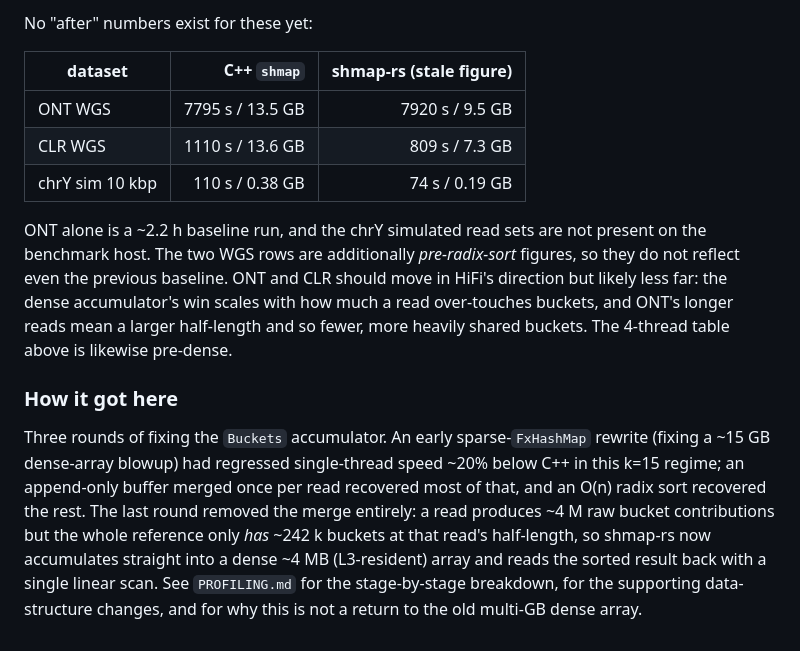
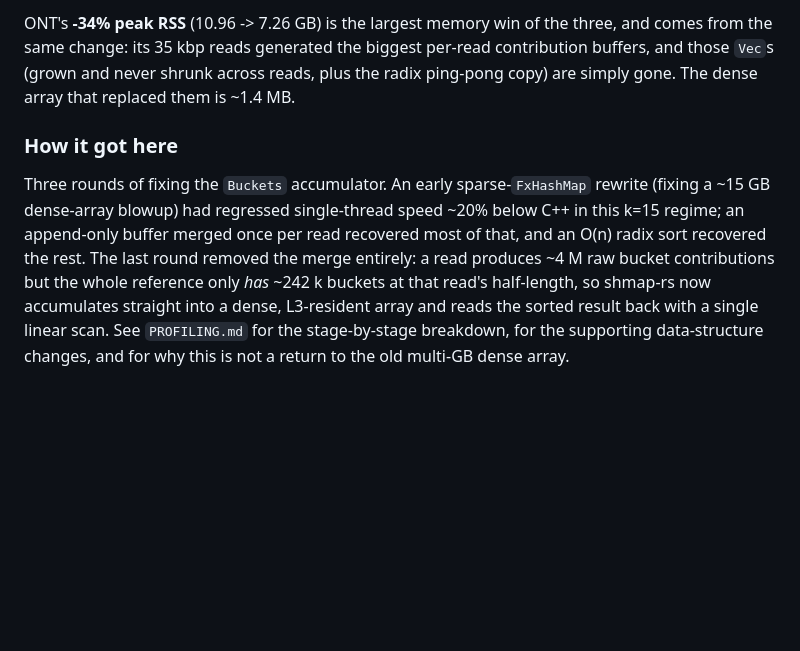
Before and after one commit to d0bromir/shmap-rs, a Markdown page: COMPARISON.md, the part around one of its changes. Drawn GitHub-style; blank space fills up the shorter version.

```diff
--- a/COMPARISON.md
+++ b/COMPARISON.md
@@ -128,17 +124,7 @@ for shrinking the index's hit lists: **~1% slower for 11% less memory**, output
-No "after" numbers exist for these yet:
-
-| dataset | C++ `shmap` | shmap-rs (stale figure) |
-|---|---:|---:|
-| ONT WGS | 7795 s / 13.5 GB | 7920 s / 9.5 GB |
-| CLR WGS | 1110 s / 13.6 GB | 809 s / 7.3 GB |
-| chrY sim 10 kbp | 110 s / 0.38 GB | 74 s / 0.19 GB |
-
-ONT alone is a ~2.2 h baseline run, and the chrY simulated read sets are not present on the
-benchmark host. The two WGS rows are additionally *pre-radix-sort* figures, so they do not reflect
-even the previous baseline. ONT and CLR should move in HiFi's direction but likely less far: the
-dense accumulator's win scales with how much a read over-touches buckets, and ONT's longer reads
-mean a larger half-length and so fewer, more heavily shared buckets. The 4-thread table above is
-likewise pre-dense.
+ONT's **-34% peak RSS** (10.96 -> 7.26 GB) is the largest memory win of the three, and comes from
+the same change: its 35 kbp reads generated the biggest per-read contribution buffers, and those
+`Vec`s (grown and never shrunk across reads, plus the radix ping-pong copy) are simply gone. The
+dense array that replaced them is ~1.4 MB.
 
 ### How it got here
 
@@ -147,6 +133,6 @@ Three rounds of fixing the `Buckets` accumulator. An early sparse-`FxHashMap` re
 append-only buffer merged once per read recovered most of that, and an O(n) radix sort recovered
 the rest. The last round removed the merge entirely: a read produces ~4 M raw bucket contributions
 but the whole reference only *has* ~242 k buckets at that read's half-length, so shmap-rs now
-accumulates straight into a dense ~4 MB (L3-resident) array and reads the sorted result back with a
-single linear scan. See `PROFILING.md` for the stage-by-stage breakdown, for the supporting
-data-structure changes, and for why this is not a return to the old multi-GB dense array.
+accumulates straight into a dense, L3-resident array and reads the sorted result back with a single
+linear scan. See `PROFILING.md` for the stage-by-stage breakdown, for the supporting data-structure
+changes, and for why this is not a return to the old multi-GB dense array.
```
Also changed, not shown: other parts of COMPARISON.md (+36 -40 lines), PROFILING.md (+42 -20 lines).
